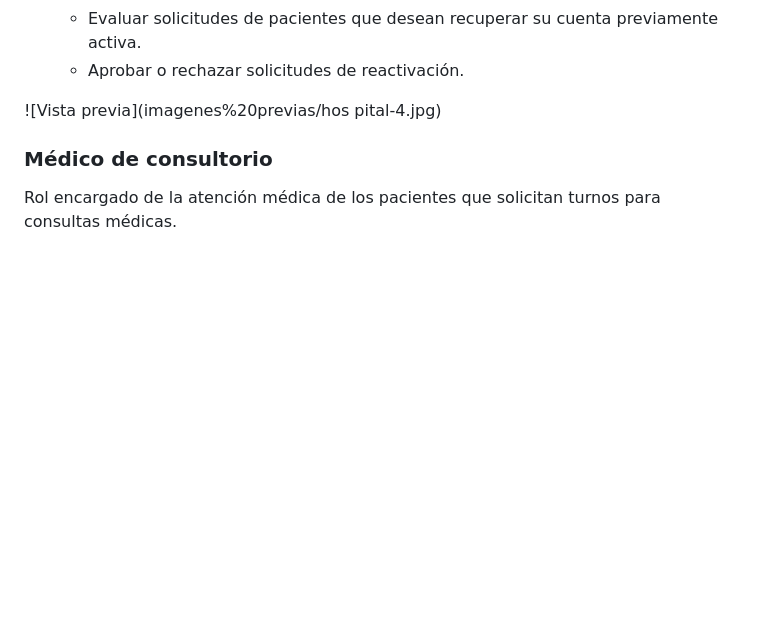
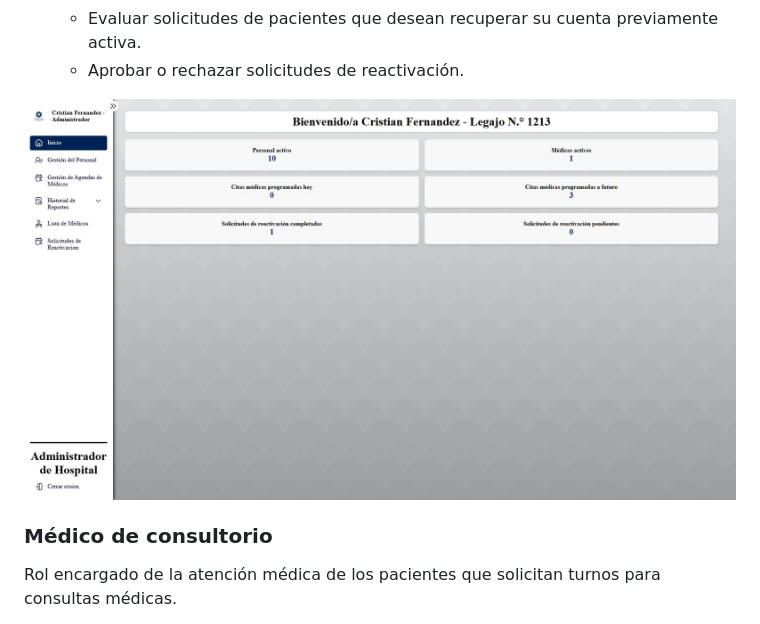
Before and after one commit to Maxiiii22/sistema-hospitalario, a Markdown page: README.md, the part around the change. Rendered like a GitHub page; blank space fills up the shorter version.

Commit message:
Modifico el readme

```diff
--- a/README.md
+++ b/README.md
@@ -55,7 +55,7 @@ Segundo rol con mayor nivel de permisos dentro del sistema. Responsable de la ge
   - Evaluar solicitudes de pacientes que desean recuperar su cuenta previamente activa.
   - Aprobar o rechazar solicitudes de reactivación.
 
-![Vista previa](imagenes%20previas/hos  pital-4.jpg)
+![Vista previa](imagenes%20previas/hospital-4.jpg)
 
 ### Médico de consultorio
 Rol encargado de la atención médica de los pacientes que solicitan turnos para consultas médicas.
```
